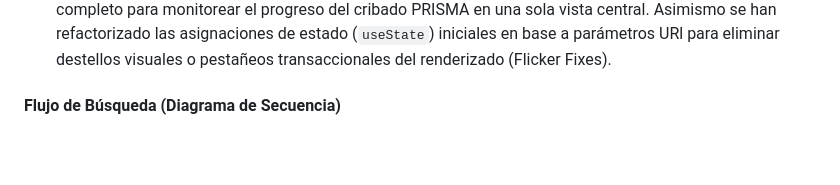
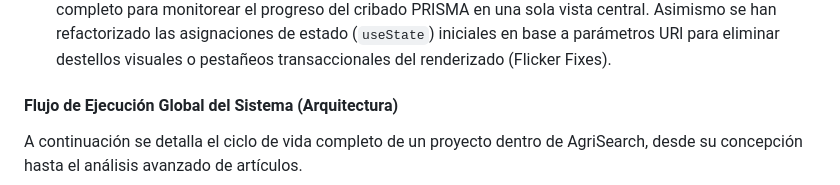
Before and after one commit to AlexPrietoRomani/AgriSearch, a Markdown page: docs/documentation.md, the part around one of its changes. GitHub-like rendering; blank space fills up the shorter version.

Commit message:
docs: actualiza flujograma de arquitectura integrando todo el pipeline PRISMA

````diff
--- a/docs/documentation.md
+++ b/docs/documentation.md
@@ -28,6 +28,8 @@ Este documento contiene el registro de cambios funcionales, decisiones técnicas
   - En la interfaz gráfica del modal de creación de proyectos, se autocompleta la lista de modelos separándolos según sus "Familias", e identificando proactivamente si un modelo tiene facultades **Multimodales** (VLM - ej. `gemma4:e4b`) las cuales son altamente requeridas para extraer información desde imágenes presentes en los PDFs descargados.
 - **Dashboard Integrado:** La portada de cada proyecto (`ProjectDashboard.tsx`) amalgama eficientemente tanto el **Historial de Búsquedas** como el **Historial de Revisiones (Screening)**, creando un ecosistema completo para monitorear el progreso del cribado PRISMA en una sola vista central. Asimismo se han refactorizado las asignaciones de estado (`useState`) iniciales en base a parámetros URl para eliminar destellos visuales o pestañeos transaccionales del renderizado (Flicker Fixes).
 
-#### Flujo de Búsqueda (Diagrama de Secuencia)
+#### Flujo de Ejecución Global del Sistema (Arquitectura)
+
+A continuación se detalla el ciclo de vida completo de un proyecto dentro de AgriSearch, desde su concepción hasta el análisis avanzado de artículos.
 
 ```mermaid
````
Also changed, not shown: other parts of docs/documentation.md (+43 -32 lines).
